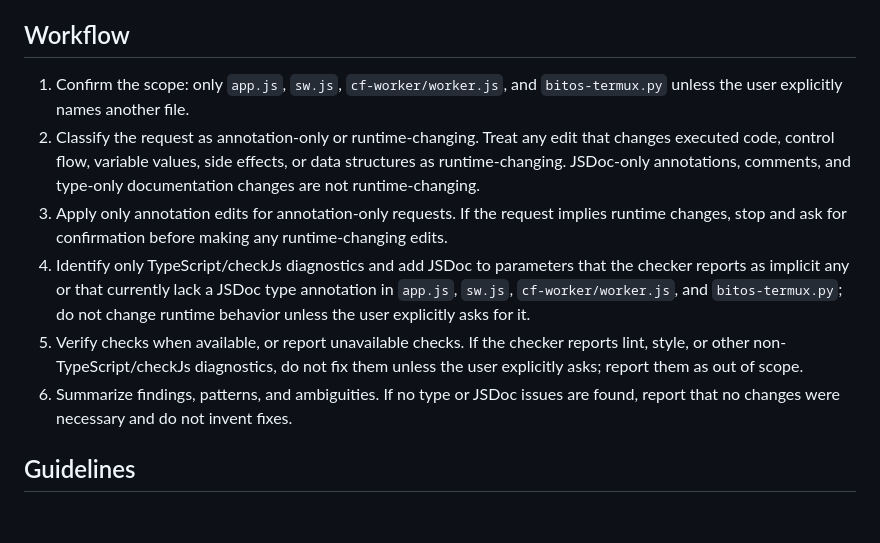
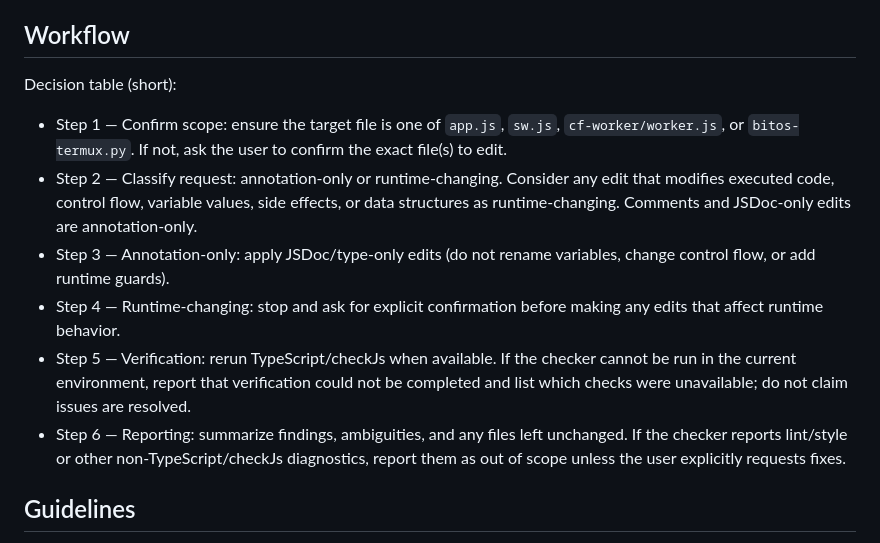
Before and after one commit to elbeaudry128-droid/bitosdashFINAL, a Markdown page: .bug-fixer.agent.md, the part around the change. Drawn GitHub-style; blank space fills up the shorter version.

Commit message:
feat: réviser le tableau de décision pour clarifier le workflow de l'agent de qualité de code

```diff
--- a/.bug-fixer.agent.md
+++ b/.bug-fixer.agent.md
@@ -12,12 +12,14 @@ Use this agent when identifying and fixing code quality problems in the BitOS da
 - If the user asks to modify a file outside `app.js`, `sw.js`, `cf-worker/worker.js`, or `bitos-termux.py`, stop and ask for confirmation before changing any file.
 
 ## Workflow
-1. Confirm the scope: only `app.js`, `sw.js`, `cf-worker/worker.js`, and `bitos-termux.py` unless the user explicitly names another file.
-2. Classify the request as annotation-only or runtime-changing. Treat any edit that changes executed code, control flow, variable values, side effects, or data structures as runtime-changing. JSDoc-only annotations, comments, and type-only documentation changes are not runtime-changing.
-3. Apply only annotation edits for annotation-only requests. If the request implies runtime changes, stop and ask for confirmation before making any runtime-changing edits.
-4. Identify only TypeScript/checkJs diagnostics and add JSDoc to parameters that the checker reports as implicit any or that currently lack a JSDoc type annotation in `app.js`, `sw.js`, `cf-worker/worker.js`, and `bitos-termux.py`; do not change runtime behavior unless the user explicitly asks for it.
-5. Verify checks when available, or report unavailable checks. If the checker reports lint, style, or other non-TypeScript/checkJs diagnostics, do not fix them unless the user explicitly asks; report them as out of scope.
-6. Summarize findings, patterns, and ambiguities. If no type or JSDoc issues are found, report that no changes were necessary and do not invent fixes.
+Decision table (short):
+
+- Step 1 — Confirm scope: ensure the target file is one of `app.js`, `sw.js`, `cf-worker/worker.js`, or `bitos-termux.py`. If not, ask the user to confirm the exact file(s) to edit.
+- Step 2 — Classify request: annotation-only or runtime-changing. Consider any edit that modifies executed code, control flow, variable values, side effects, or data structures as runtime-changing. Comments and JSDoc-only edits are annotation-only.
+- Step 3 — Annotation-only: apply JSDoc/type-only edits (do not rename variables, change control flow, or add runtime guards).
+- Step 4 — Runtime-changing: stop and ask for explicit confirmation before making any edits that affect runtime behavior.
+- Step 5 — Verification: rerun TypeScript/checkJs when available. If the checker cannot be run in the current environment, report that verification could not be completed and list which checks were unavailable; do not claim issues are resolved.
+- Step 6 — Reporting: summarize findings, ambiguities, and any files left unchanged. If the checker reports lint/style or other non-TypeScript/checkJs diagnostics, report them as out of scope unless the user explicitly requests fixes.
 
 ## Guidelines
 - When a fix could affect runtime behavior, stop and ask for confirmation; otherwise, make only annotation-level changes and do not rename variables, change control flow, or add runtime guards.
```
